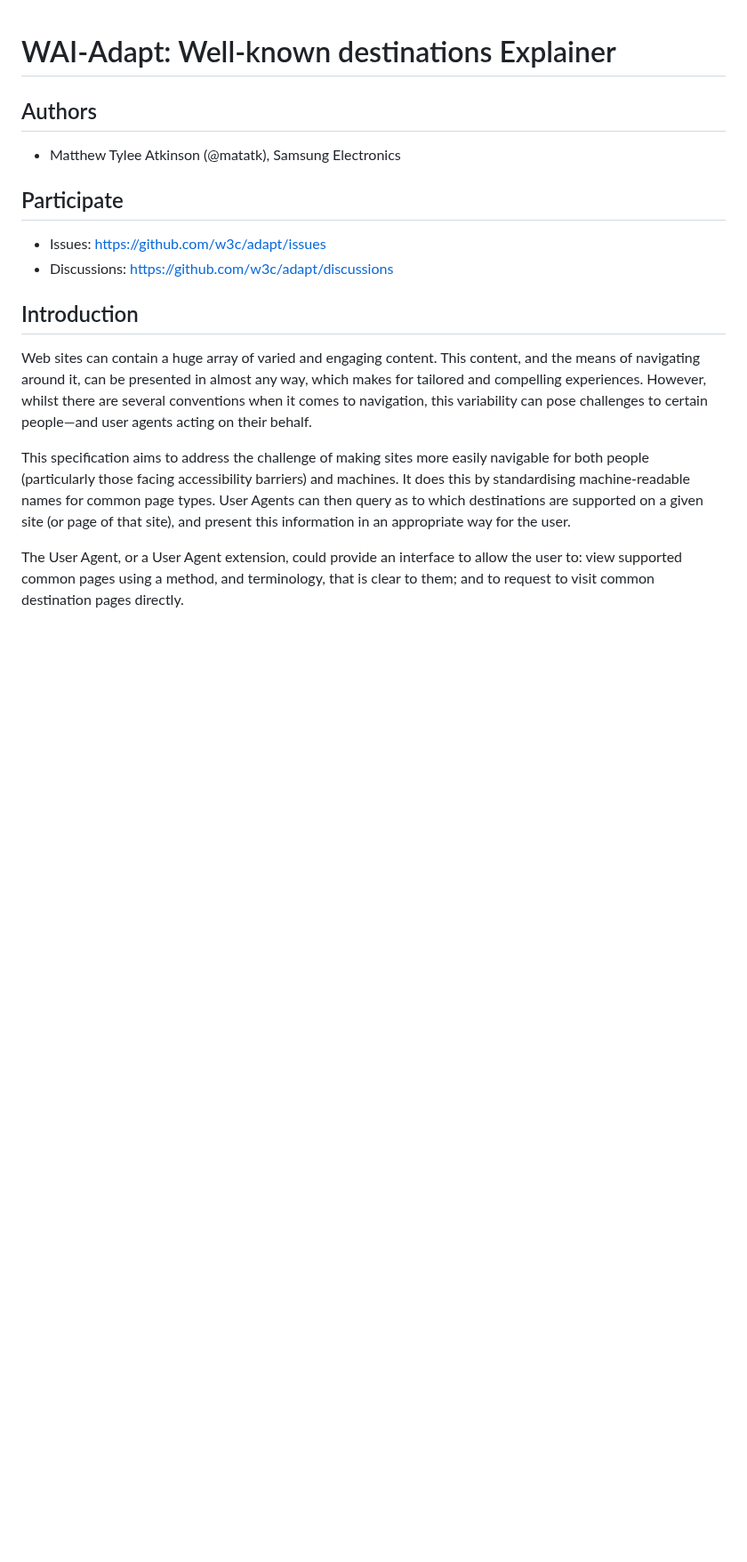
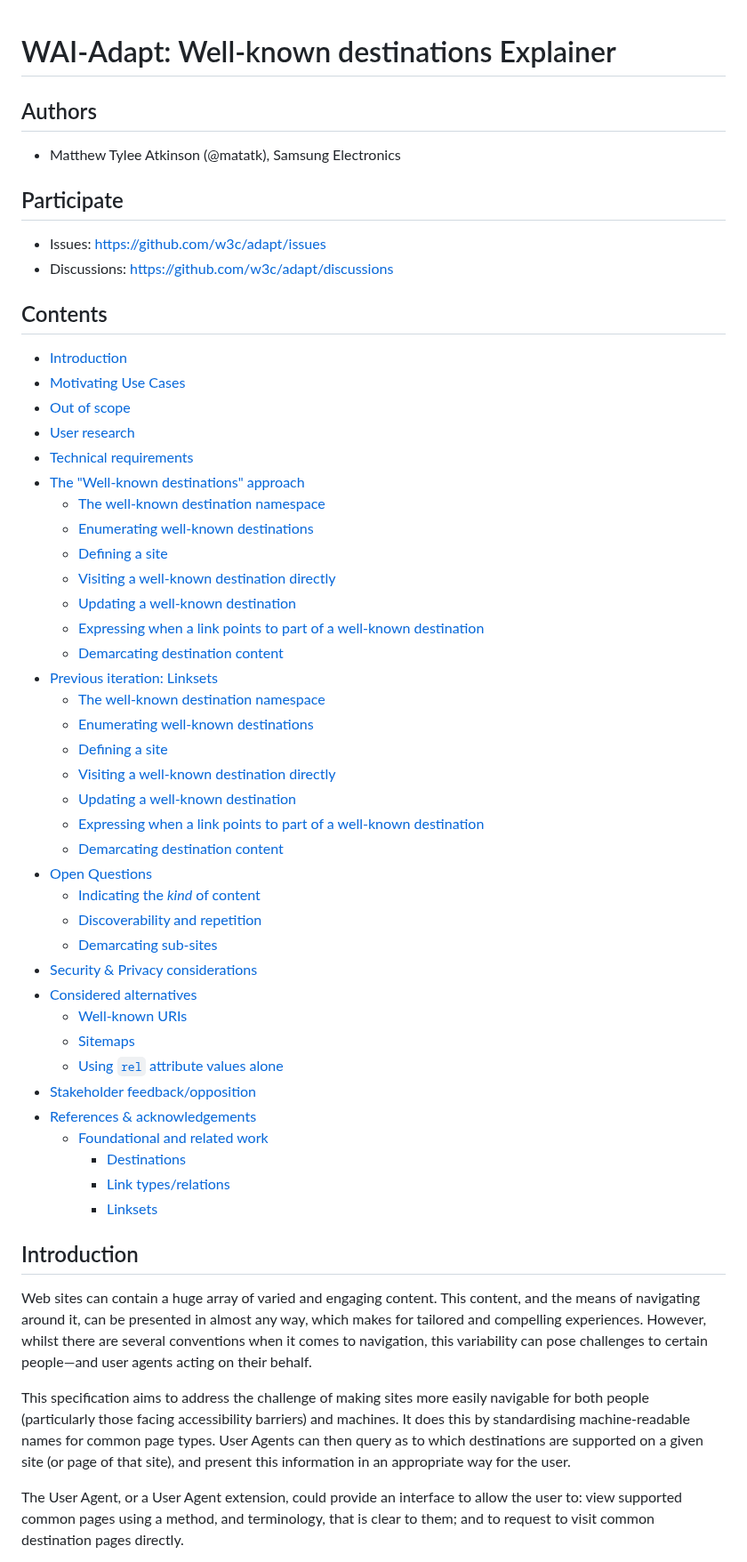
Before and after one commit to w3c/adapt, a Markdown page: explainers/well-known-destinations.md, the part around one of its changes. Shown at 89% size. GitHub-like rendering; blank space fills up the shorter version.

```diff
--- a/explainers/well-known-destinations.md
+++ b/explainers/well-known-destinations.md
@@ -8,3 +8,45 @@
 
 * Issues: https://github.com/w3c/adapt/issues
 * Discussions: https://github.com/w3c/adapt/discussions
+
+## Contents
+
+<!-- toc -->
+
+- [Introduction](#introduction)
+- [Motivating Use Cases](#motivating-use-cases)
+- [Out of scope](#out-of-scope)
+- [User research](#user-research)
+- [Technical requirements](#technical-requirements)
+- [The "Well-known destinations" approach](#the-well-known-destinations-approach)
+  * [The well-known destination namespace](#the-well-known-destination-namespace)
+  * [Enumerating well-known destinations](#enumerating-well-known-destinations)
+  * [Defining a site](#defining-a-site)
+  * [Visiting a well-known destination directly](#visiting-a-well-known-destination-directly)
+  * [Updating a well-known destination](#updating-a-well-known-destination)
+  * [Expressing when a link points to part of a well-known destination](#expressing-when-a-link-points-to-part-of-a-well-known-destination)
+  * [Demarcating destination content](#demarcating-destination-content)
+- [Previous iteration: Linksets](#previous-iteration-linksets)
+  * [The well-known destination namespace](#the-well-known-destination-namespace-1)
+  * [Enumerating well-known destinations](#enumerating-well-known-destinations-1)
+  * [Defining a site](#defining-a-site-1)
+  * [Visiting a well-known destination directly](#visiting-a-well-known-destination-directly-1)
+  * [Updating a well-known destination](#updating-a-well-known-destination-1)
+  * [Expressing when a link points to part of a well-known destination](#expressing-when-a-link-points-to-part-of-a-well-known-destination-1)
+  * [Demarcating destination content](#demarcating-destination-content-1)
+- [Open Questions](#open-questions)
+  * [Indicating the _kind_ of content](#indicating-the-_kind_-of-content)
+  * [Discoverability and repetition](#discoverability-and-repetition)
+  * [Demarcating sub-sites](#demarcating-sub-sites)
+- [Security \& Privacy considerations](#security--privacy-considerations)
+- [Considered alternatives](#considered-alternatives)
+  * [Well-known URIs](#well-known-uris)
+  * [Sitemaps](#sitemaps)
+  * [Using `rel` attribute values alone](#using-rel-attribute-values-alone)
+- [Stakeholder feedback/opposition](#stakeholder-feedbackopposition)
+- [References \& acknowledgements](#references--acknowledgements)
+  * [Foundational and related work](#foundational-and-related-work)
+    + [Destinations](#destinations)
+    + [Link types/relations](#link-typesrelations)
+    + [Linksets](#linksets)
+
```
Also changed, not shown: other parts of explainers/well-known-destinations.md (+90 -23 lines).
